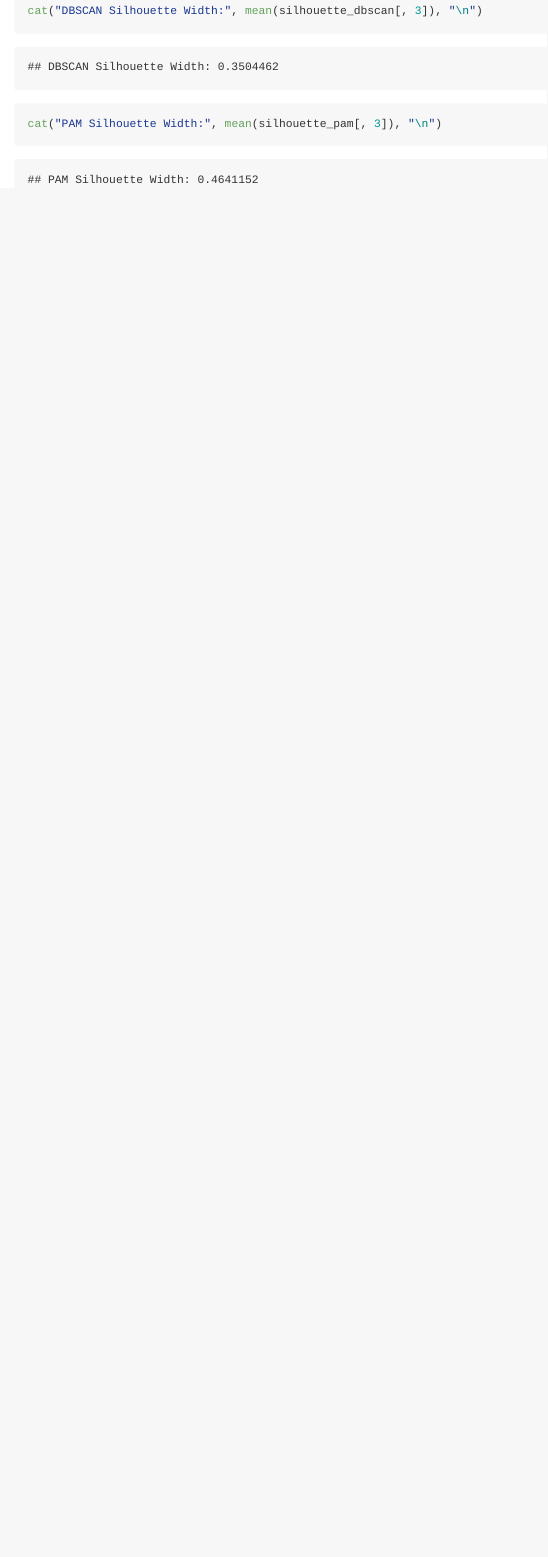
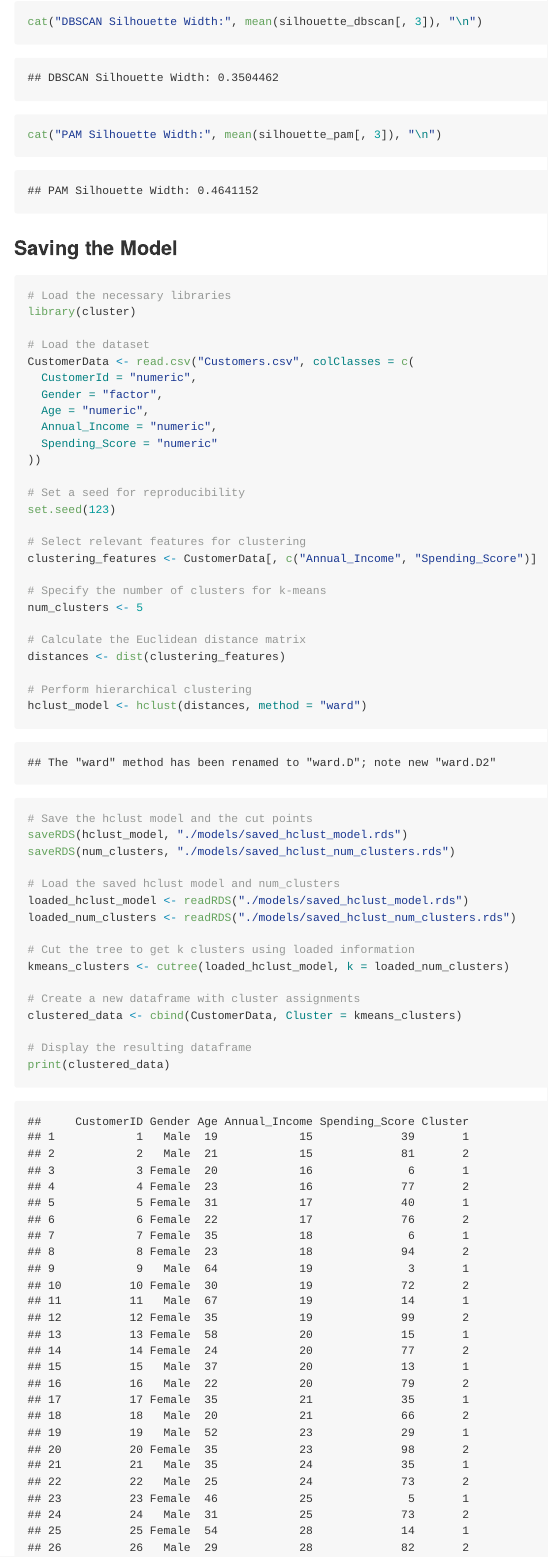
Before and after one commit to TrevorA17/Mall_Customer_Segmentation, an R Markdown document (markdown/MallCustomerSegmentation.Rmd): the page in a window 1100 px wide, from 2740 px down before the commit and from 2730 px down after it, so that both start at the same text. The pictures show the output file markdown/MallCustomerSegmentation.md that the author committed with the source, drawn offline in the style of GitHub; long lines of code are wrapped.

Commit message:
rmd update

````diff
--- a/markdown/MallCustomerSegmentation.Rmd
+++ b/markdown/MallCustomerSegmentation.Rmd
@@ -439,3 +439,51 @@ cat("PAM Silhouette Width:", mean(silhouette_pam[, 3]), "\n")
 
 
 ```
+
+
+### Saving the Model
+```{r}
+# Load the necessary libraries
+library(cluster)
+
+# Load the dataset
+CustomerData <- read.csv("Customers.csv", colClasses = c(
+  CustomerId = "numeric",
+  Gender = "factor",
+  Age = "numeric",
+  Annual_Income = "numeric",
+  Spending_Score = "numeric"
+))
+
+# Set a seed for reproducibility
+set.seed(123)
+
+# Select relevant features for clustering
+clustering_features <- CustomerData[, c("Annual_Income", "Spending_Score")]
+
+# Specify the number of clusters for k-means
+num_clusters <- 5
+
+# Calculate the Euclidean distance matrix
+distances <- dist(clustering_features)
+
+# Perform hierarchical clustering
+hclust_model <- hclust(distances, method = "ward")
+
+# Save the hclust model and the cut points
+saveRDS(hclust_model, "./models/saved_hclust_model.rds")
+saveRDS(num_clusters, "./models/saved_hclust_num_clusters.rds")
+
+# Load the saved hclust model and num_clusters
+loaded_hclust_model <- readRDS("./models/saved_hclust_model.rds")
+loaded_num_clusters <- readRDS("./models/saved_hclust_num_clusters.rds")
+
+# Cut the tree to get k clusters using loaded information
+kmeans_clusters <- cutree(loaded_hclust_model, k = loaded_num_clusters)
+
+# Create a new dataframe with cluster assignments
+clustered_data <- cbind(CustomerData, Cluster = kmeans_clusters)
+
+# Display the resulting dataframe
+print(clustered_data)
+```
````
Also changed, not shown: TrainingModel.R (line endings or trailing spaces), markdown/MallCustomerSegmentation.md, markdown/models/saved_hclust_model.rds (added), markdown/models/saved_hclust_num_clusters.rds (added), markdown/models/saved_kmeans_model.rds (added), markdown/models/saved_pam_model.rds (added).
